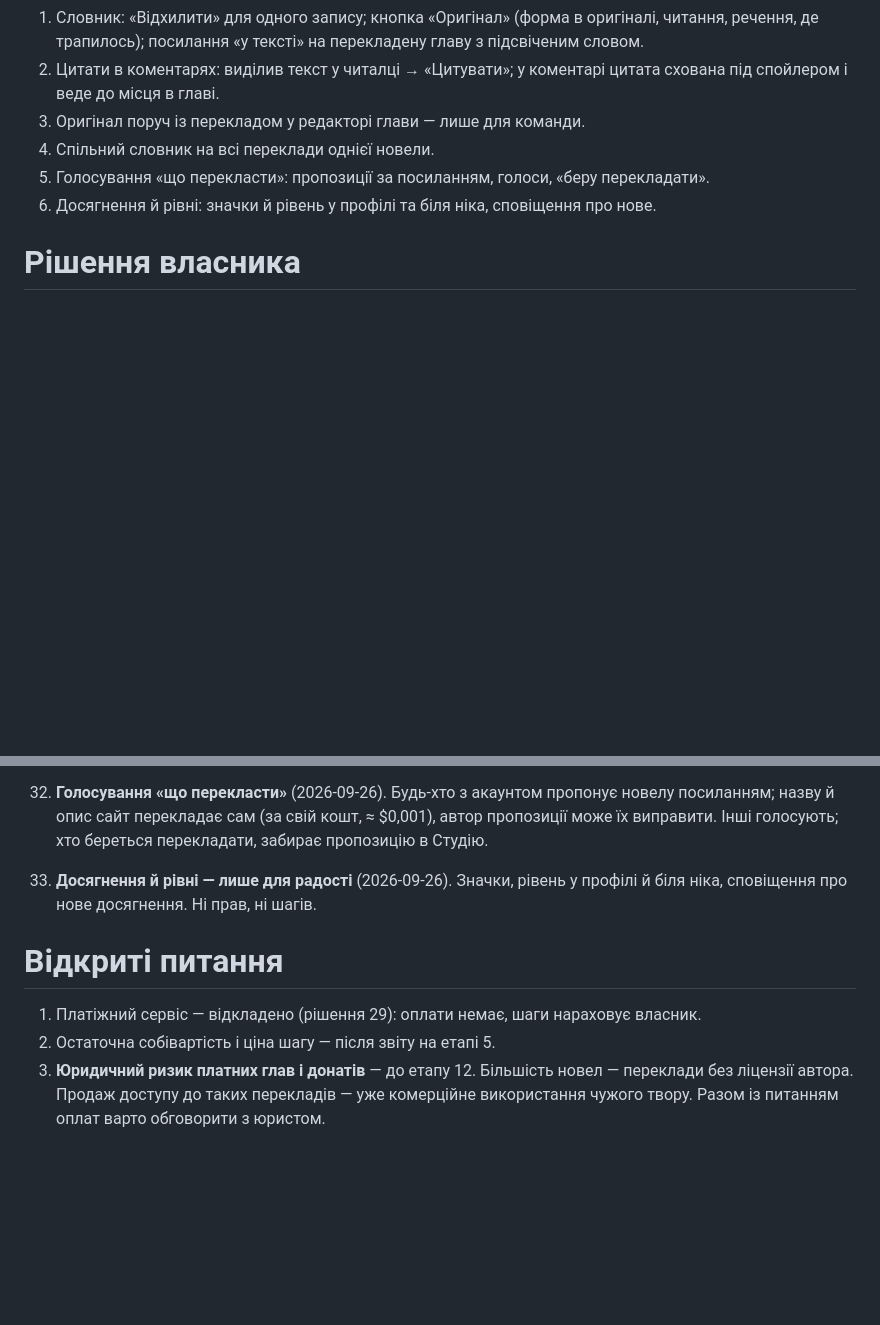
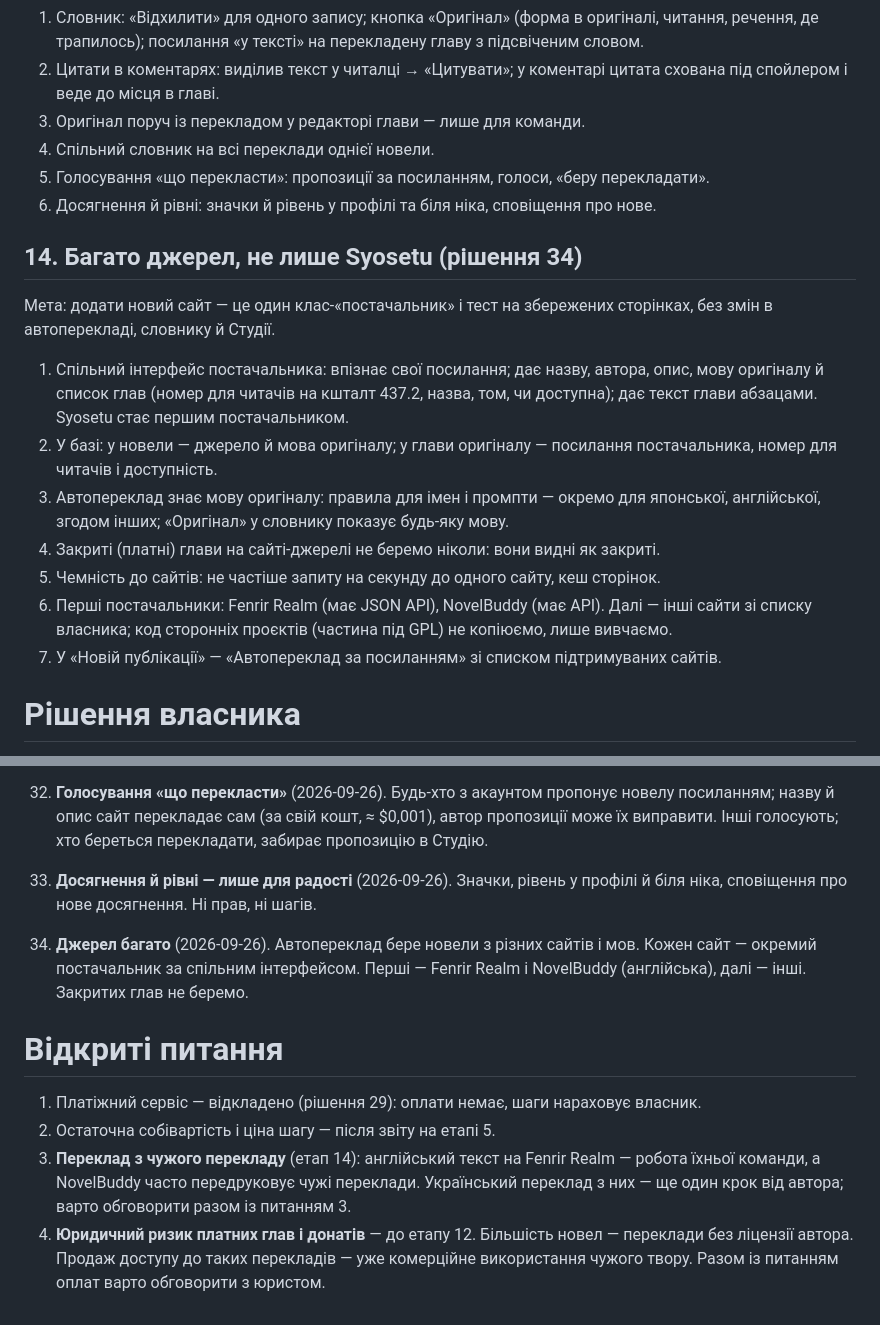
Before and after one commit to panrid/novelka, a Markdown page: doc/plan.md, 2 parts joined by grey strips. Rendered like a GitHub page; blank space fills up the shorter version.

Commit message:
План: етап 14 — багато джерел і мов, перші Fenrir Realm і NovelBuddy (рішення 34)

```diff
--- a/doc/plan.md
+++ b/doc/plan.md
@@ -137,6 +137,22 @@
 4. Спільний словник на всі переклади однієї новели.
 5. Голосування «що перекласти»: пропозиції за посиланням, голоси, «беру перекладати».
 6. Досягнення й рівні: значки й рівень у профілі та біля ніка, сповіщення про нове.
+
+## 14. Багато джерел, не лише Syosetu (рішення 34)
+Мета: додати новий сайт — це один клас-«постачальник» і тест на збережених сторінках,
+без змін в автоперекладі, словнику й Студії.
+1. Спільний інтерфейс постачальника: впізнає свої посилання; дає назву, автора, опис, мову
+   оригіналу й список глав (номер для читачів на кшталт 437.2, назва, том, чи доступна);
+   дає текст глави абзацами. Syosetu стає першим постачальником.
+2. У базі: у новели — джерело й мова оригіналу; у глави оригіналу — посилання постачальника,
+   номер для читачів і доступність.
+3. Автопереклад знає мову оригіналу: правила для імен і промпти — окремо для японської,
+   англійської, згодом інших; «Оригінал» у словнику показує будь-яку мову.
+4. Закриті (платні) глави на сайті-джерелі не беремо ніколи: вони видні як закриті.
+5. Чемність до сайтів: не частіше запиту на секунду до одного сайту, кеш сторінок.
+6. Перші постачальники: Fenrir Realm (має JSON API), NovelBuddy (має API). Далі — інші сайти
+   зі списку власника; код сторонніх проєктів (частина під GPL) не копіюємо, лише вивчаємо.
+7. У «Новій публікації» — «Автопереклад за посиланням» зі списком підтримуваних сайтів.
 
 # Рішення власника
 
@@ -351,9 +367,16 @@
 33. **Досягнення й рівні — лише для радості** (2026-09-26). Значки, рівень у профілі й біля
     ніка, сповіщення про нове досягнення. Ні прав, ні шагів.
 
+34. **Джерел багато** (2026-09-26). Автопереклад бере новели з різних сайтів і мов. Кожен сайт —
+    окремий постачальник за спільним інтерфейсом. Перші — Fenrir Realm і NovelBuddy
+    (англійська), далі — інші. Закритих глав не беремо.
+
 # Відкриті питання
 1. Платіжний сервіс — відкладено (рішення 29): оплати немає, шаги нараховує власник.
 2. Остаточна собівартість і ціна шагу — після звіту на етапі 5.
+4. **Переклад з чужого перекладу** (етап 14): англійський текст на Fenrir Realm — робота їхньої
+   команди, а NovelBuddy часто передруковує чужі переклади. Український переклад з них — ще
+   один крок від автора; варто обговорити разом із питанням 3.
 3. **Юридичний ризик платних глав і донатів** — до етапу 12. Більшість новел —
    переклади без ліцензії автора. Продаж доступу до таких перекладів — уже комерційне
    використання чужого твору. Разом із питанням оплат варто обговорити з юристом.
```
